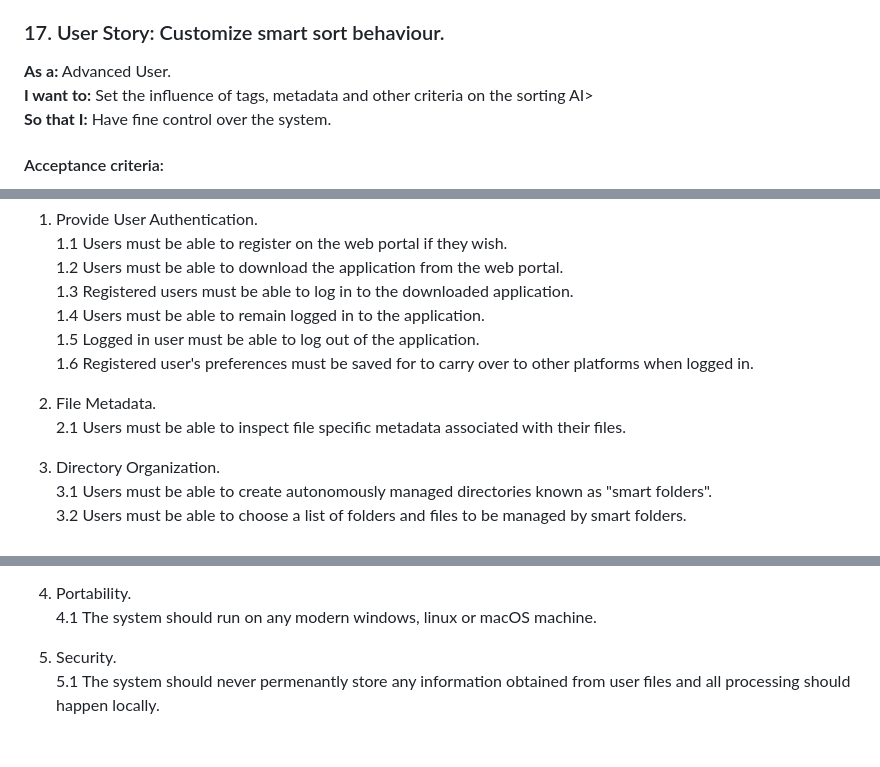
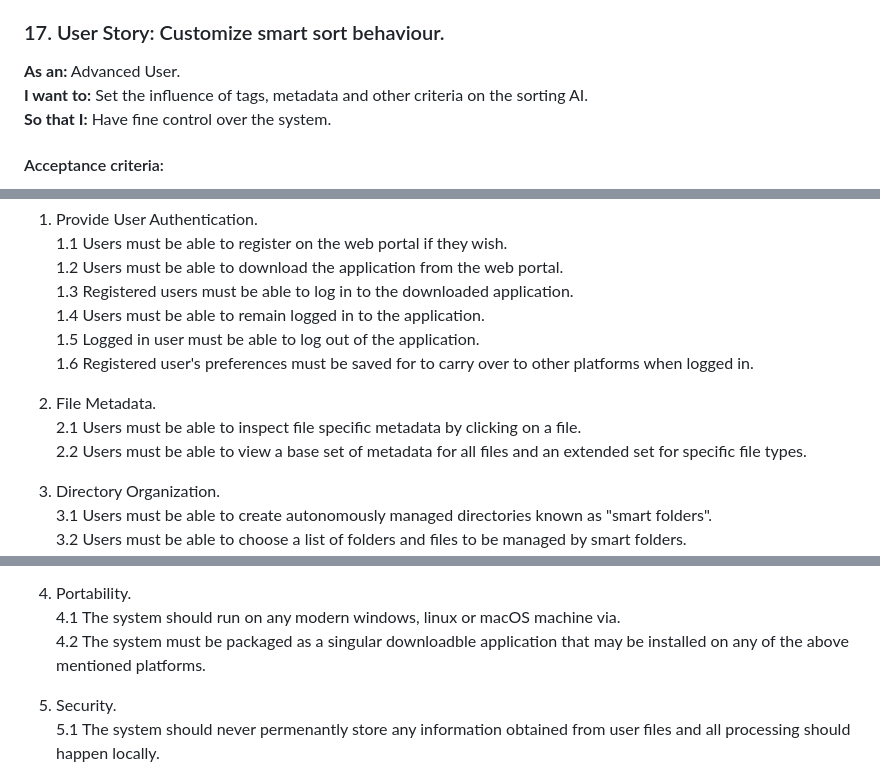
Before and after one commit to COS301-SE-2025/Smart-File-Manager, a Markdown page: Documentation/srs.md, 3 parts joined by grey strips. GitHub-like rendering; blank space fills up the shorter version.

```diff
--- a/Documentation/srs.md
+++ b/Documentation/srs.md
@@ -199,8 +200,8 @@ __Then__ I am automatically still logged in.
 **Covers:** UC2
 
 ### 17. User Story: Customize smart sort behaviour.
-**As a:** Advanced User.
-**I want to:** Set the influence of tags, metadata and other criteria on the sorting AI>
+**As an:** Advanced User.
+**I want to:** Set the influence of tags, metadata and other criteria on the sorting AI.
 **So that I:** Have fine control over the system.
 #### Acceptance criteria:
 __Given__ Advanced customization options are set.
@@ -241,7 +242,8 @@ __Then__ The changes influence future sorting.
   1.6 Registered user's preferences must be saved for to carry over to other platforms when logged in.
 
 2. File Metadata.
-  2.1 Users must be able to inspect file specific metadata associated with their files.
+  2.1 Users must be able to inspect file specific metadata by clicking on a file.
+  2.2 Users must be able to view a base set of metadata for all files and an extended set for specific file types.
 
 3. Directory Organization.
   3.1 Users must be able to create autonomously managed directories known as "smart folders".
@@ -304,7 +306,8 @@ __Then__ The changes influence future sorting.
 3.3 Advanced users should be able to tailor smart management to their very particular needs.
 
 4. Portability.
-4.1 The system should run on any modern windows, linux or macOS machine.
+4.1 The system should run on any modern windows, linux or macOS machine via.
+4.2 The system must be packaged as a singular downloadble application that may be installed on any of the above mentioned platforms.
 
 5. Security.
 5.1 The system should never permenantly store any information obtained from user files and all processing should happen locally.
```
Also changed, not shown: other parts of Documentation/srs.md (+36 -5 lines).
